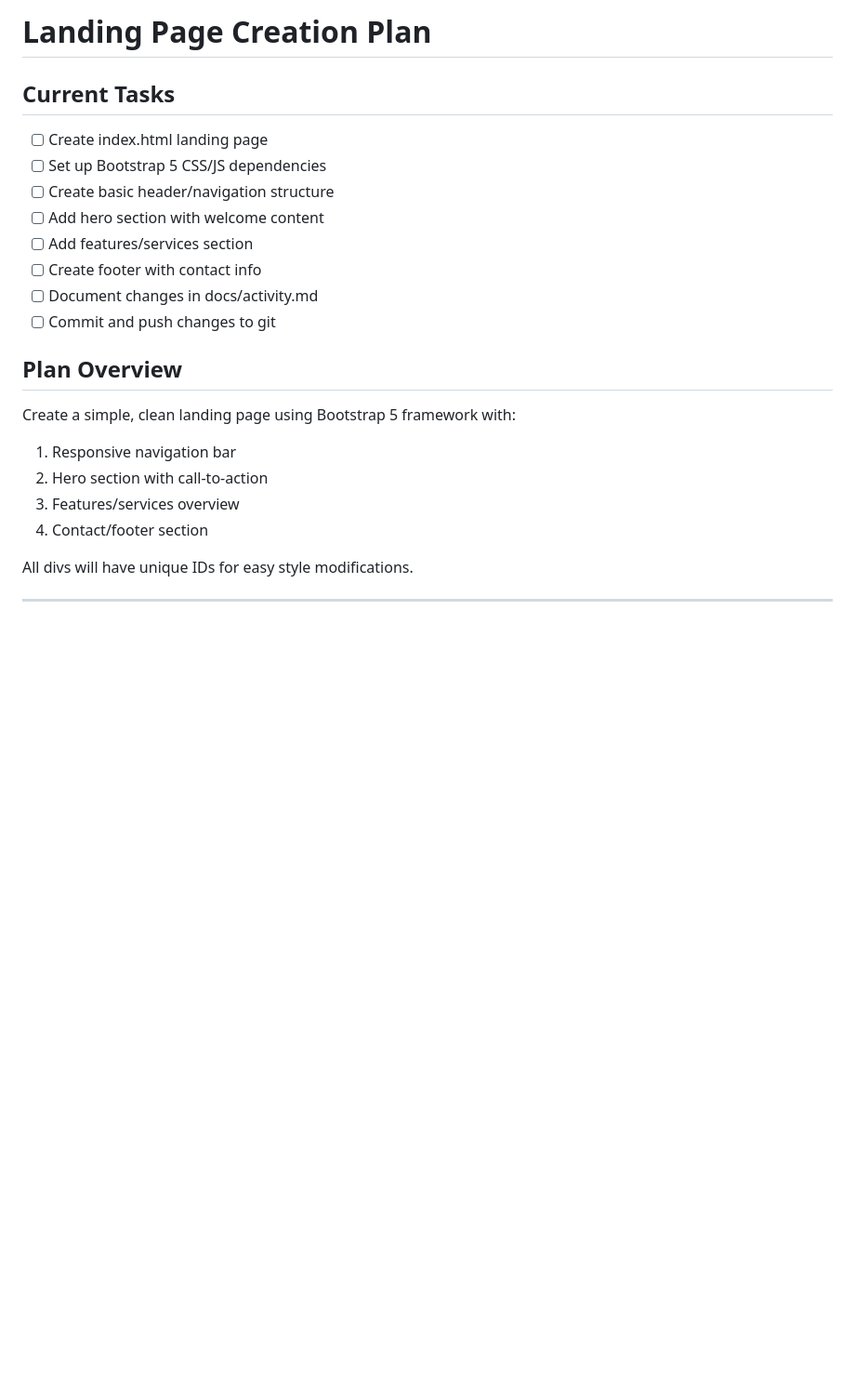
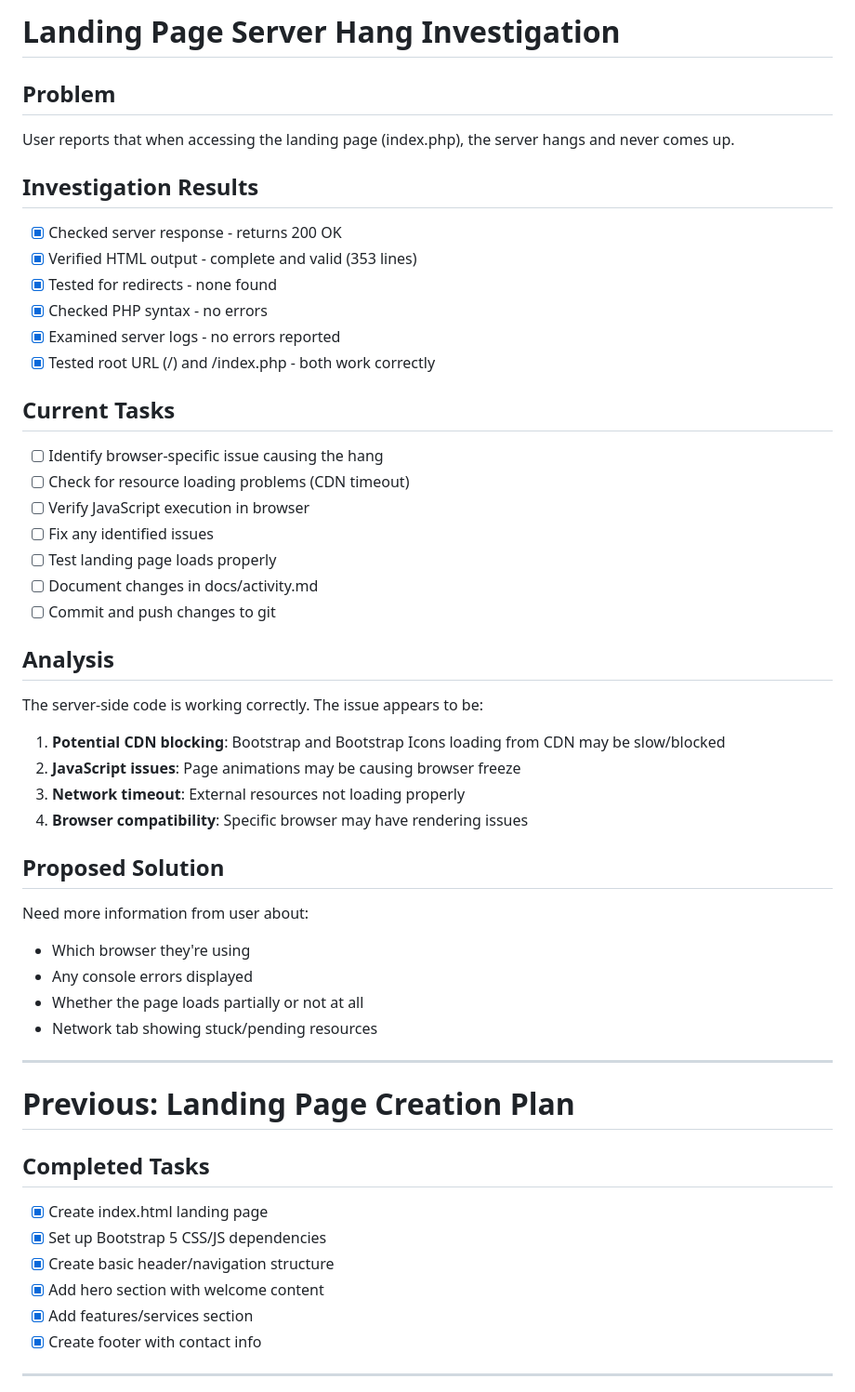
Before and after one commit to GunnarMUC/development_rules, a Markdown page: tasks/todo.md, the part around the change. Shown at 93% size. Drawn GitHub-style; blank space fills up the shorter version.

```diff
--- a/tasks/todo.md
+++ b/tasks/todo.md
@@ -1,23 +1,50 @@
-# Landing Page Creation Plan
+# Landing Page Server Hang Investigation
+
+## Problem
+User reports that when accessing the landing page (index.php), the server hangs and never comes up.
+
+## Investigation Results
+- [x] Checked server response - returns 200 OK
+- [x] Verified HTML output - complete and valid (353 lines)
+- [x] Tested for redirects - none found
+- [x] Checked PHP syntax - no errors
+- [x] Examined server logs - no errors reported
+- [x] Tested root URL (/) and /index.php - both work correctly
 
 ## Current Tasks
-- [ ] Create index.html landing page
-- [ ] Set up Bootstrap 5 CSS/JS dependencies
-- [ ] Create basic header/navigation structure
-- [ ] Add hero section with welcome content
-- [ ] Add features/services section
-- [ ] Create footer with contact info
+- [ ] Identify browser-specific issue causing the hang
+- [ ] Check for resource loading problems (CDN timeout)
+- [ ] Verify JavaScript execution in browser
+- [ ] Fix any identified issues
+- [ ] Test landing page loads properly
 - [ ] Document changes in docs/activity.md
 - [ ] Commit and push changes to git
 
-## Plan Overview
-Create a simple, clean landing page using Bootstrap 5 framework with:
-1. Responsive navigation bar
-2. Hero section with call-to-action
-3. Features/services overview
-4. Contact/footer section
+## Analysis
+The server-side code is working correctly. The issue appears to be:
+1. **Potential CDN blocking**: Bootstrap and Bootstrap Icons loading from CDN may be slow/blocked
+2. **JavaScript issues**: Page animations may be causing browser freeze
+3. **Network timeout**: External resources not loading properly
+4. **Browser compatibility**: Specific browser may have rendering issues
 
-All divs will have unique IDs for easy style modifications.
+## Proposed Solution
+Need more information from user about:
+- Which browser they're using
+- Any console errors displayed
+- Whether the page loads partially or not at all
+- Network tab showing stuck/pending resources
+
+---
+
+# Previous: Landing Page Creation Plan
+
+## Completed Tasks
+- [x] Create index.html landing page
+- [x] Set up Bootstrap 5 CSS/JS dependencies
+- [x] Create basic header/navigation structure
+- [x] Add hero section with welcome content
+- [x] Add features/services section
+- [x] Create footer with contact info
 
 ---
 
```
Also changed, not shown: docs/activity.md (+31 -0 lines).
